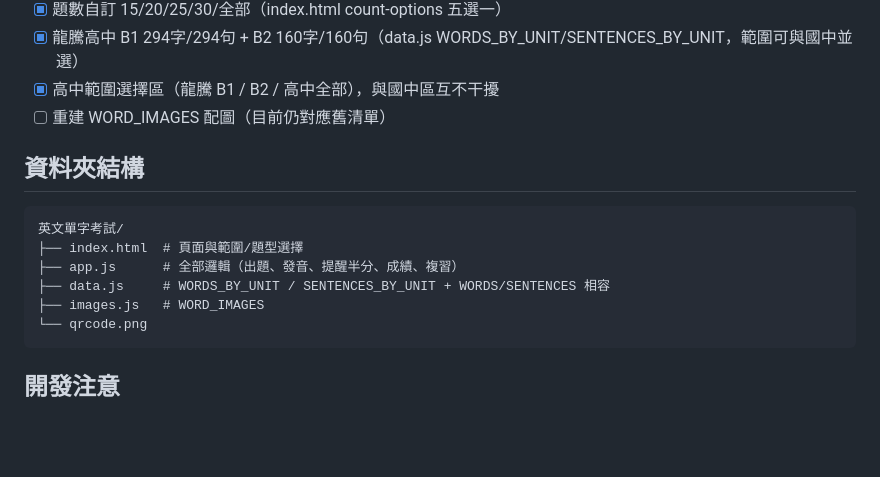
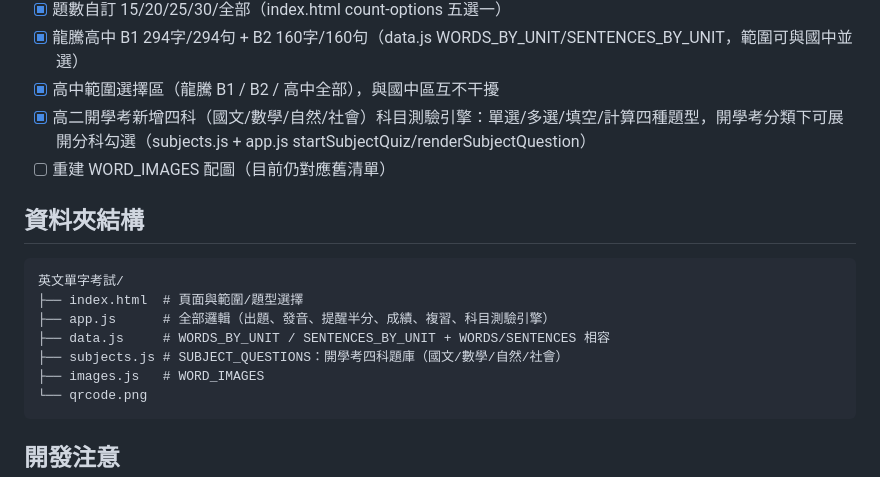
Before and after one commit to ialyanny/english-vocab-quiz, a Markdown page: AGENTS.md, the part around the change. Rendered like a GitHub page; blank space fills up the shorter version.

Commit message:
更新 AGENTS.md：記錄開學考四科科目測驗引擎與 subjects.js

````diff
--- a/AGENTS.md
+++ b/AGENTS.md
@@ -35,14 +35,16 @@
 - [x] 題數自訂 15/20/25/30/全部（index.html count-options 五選一）
 - [x] 龍騰高中 B1 294字/294句 + B2 160字/160句（data.js WORDS_BY_UNIT/SENTENCES_BY_UNIT，範圍可與國中並選）
 - [x] 高中範圍選擇區（龍騰 B1 / B2 / 高中全部），與國中區互不干擾
+- [x] 高二開學考新增四科（國文/數學/自然/社會）科目測驗引擎：單選/多選/填空/計算四種題型，開學考分類下可展開分科勾選（subjects.js + app.js startSubjectQuiz/renderSubjectQuestion）
 - [ ] 重建 WORD_IMAGES 配圖（目前仍對應舊清單）
 
 ## 資料夾結構
 ```
 英文單字考試/
 ├── index.html  # 頁面與範圍/題型選擇
-├── app.js      # 全部邏輯（出題、發音、提醒半分、成績、複習）
+├── app.js      # 全部邏輯（出題、發音、提醒半分、成績、複習、科目測驗引擎）
 ├── data.js     # WORDS_BY_UNIT / SENTENCES_BY_UNIT + WORDS/SENTENCES 相容
+├── subjects.js # SUBJECT_QUESTIONS：開學考四科題庫（國文/數學/自然/社會）
 ├── images.js   # WORD_IMAGES
 └── qrcode.png
 ```
````
